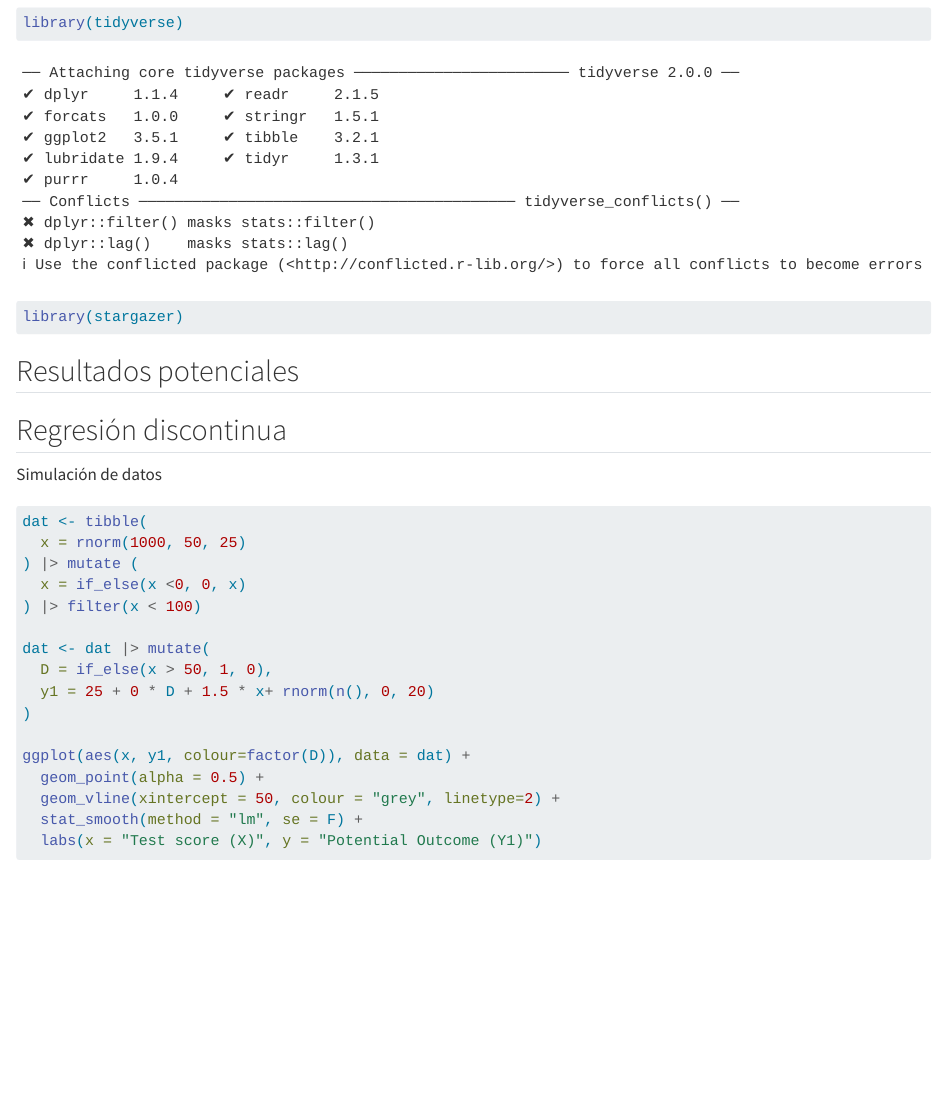
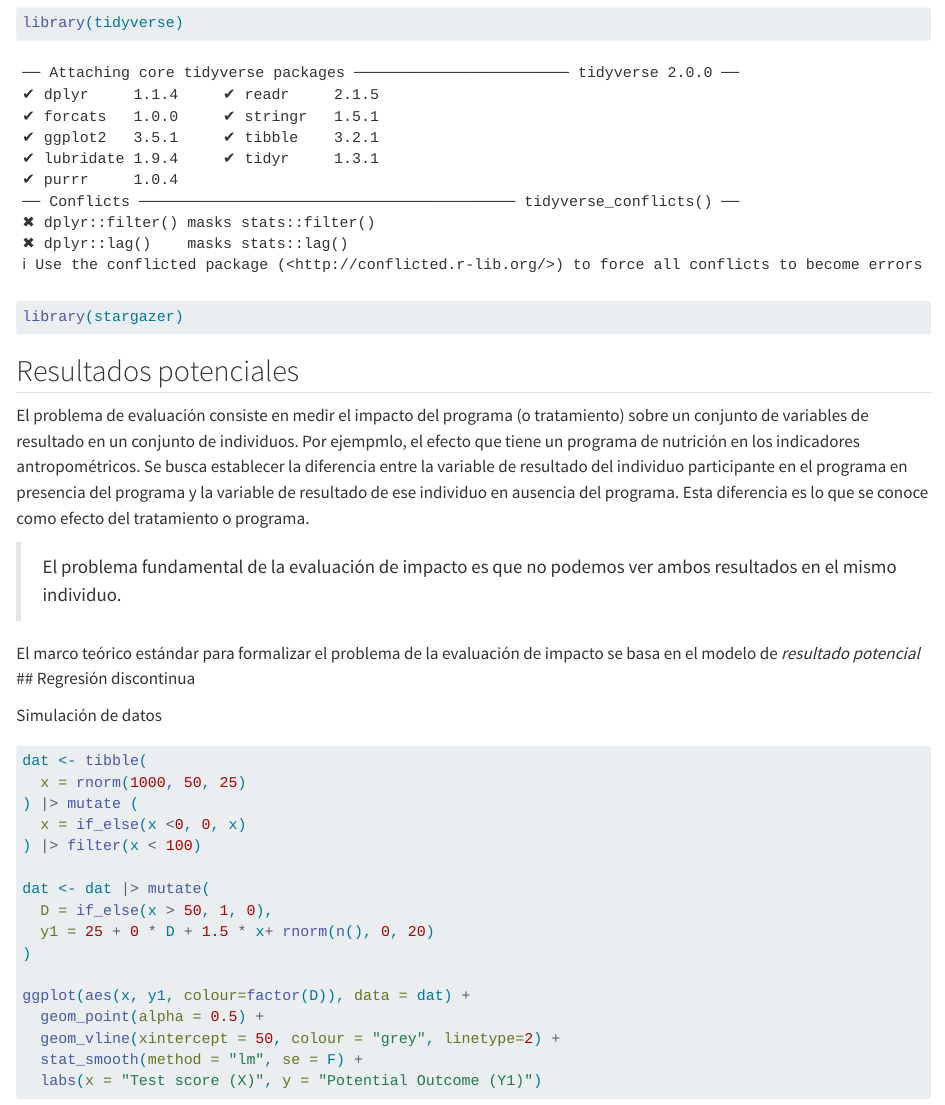
Before and after one commit to unisalledatos/econometria, a Quarto document (clases/causal_inference.qmd): the page in a window 1100 px wide, from 100 px down. Rendered offline with R 4.5, knitr and Pandoc in place of Quarto, with nearby package versions; code that draws random numbers runs with fixed seeds of ours; some code elsewhere in the file could not run offline.

Commit message:
potential outcomes

```diff
--- a/clases/causal_inference.qmd
+++ b/clases/causal_inference.qmd
@@ -12,6 +12,11 @@ library(stargazer)
 
 ## Resultados potenciales
 
+El problema de evaluación consiste en medir el impacto del programa (o tratamiento) sobre un conjunto de variables de resultado en un conjunto de individuos. Por ejempmlo, el efecto que tiene un programa de nutrición en los indicadores antropométricos. Se busca establecer la diferencia entre la variable de resultado del individuo participante en el programa en presencia del programa y la variable de resultado de ese individuo en ausencia del programa. Esta diferencia es lo que se conoce como efecto del tratamiento o programa.
+
+> El problema fundamental de la evaluación de impacto es que no podemos ver ambos resultados en el mismo individuo.
+
+El marco teórico estándar para formalizar el problema de la evaluación de impacto se basa en el modelo de *resultado potencial*
 ## Regresión discontinua
 
 Simulación de datos
```
